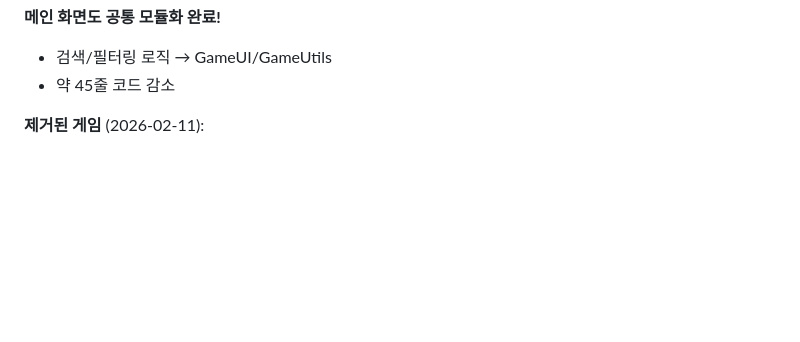
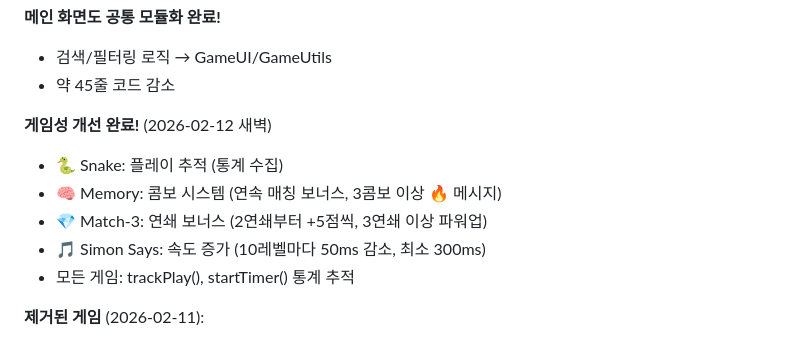
Before and after one commit to oringnam/minigames, a Markdown page: CLAUDE.md, the part around the change. GitHub-like rendering; blank space fills up the shorter version.

Commit message:
CLAUDE.md 업데이트: 게임성 개선 내역 추가
- 모든 게임 플레이 추적
- 콤보/연쇄/속도 증가 시스템
- 2026-02-12 새벽 개선 사항 기록

```diff
--- a/CLAUDE.md
+++ b/CLAUDE.md
@@ -56,6 +56,13 @@ minigames/
 **메인 화면도 공통 모듈화 완료!**
 - 검색/필터링 로직 → GameUI/GameUtils
 - 약 45줄 코드 감소
+
+**게임성 개선 완료!** (2026-02-12 새벽)
+- 🐍 Snake: 플레이 추적 (통계 수집)
+- 🧠 Memory: 콤보 시스템 (연속 매칭 보너스, 3콤보 이상 🔥 메시지)
+- 💎 Match-3: 연쇄 보너스 (2연쇄부터 +5점씩, 3연쇄 이상 파워업)
+- 🎵 Simon Says: 속도 증가 (10레벨마다 50ms 감소, 최소 300ms)
+- 모든 게임: trackPlay(), startTimer() 통계 추적
 
 **제거된 게임** (2026-02-11):
 - 🚀 Space Shooter, 📦 Sokoban, 🃏 Blackjack, 🔨 Whack-a-Mole
```
